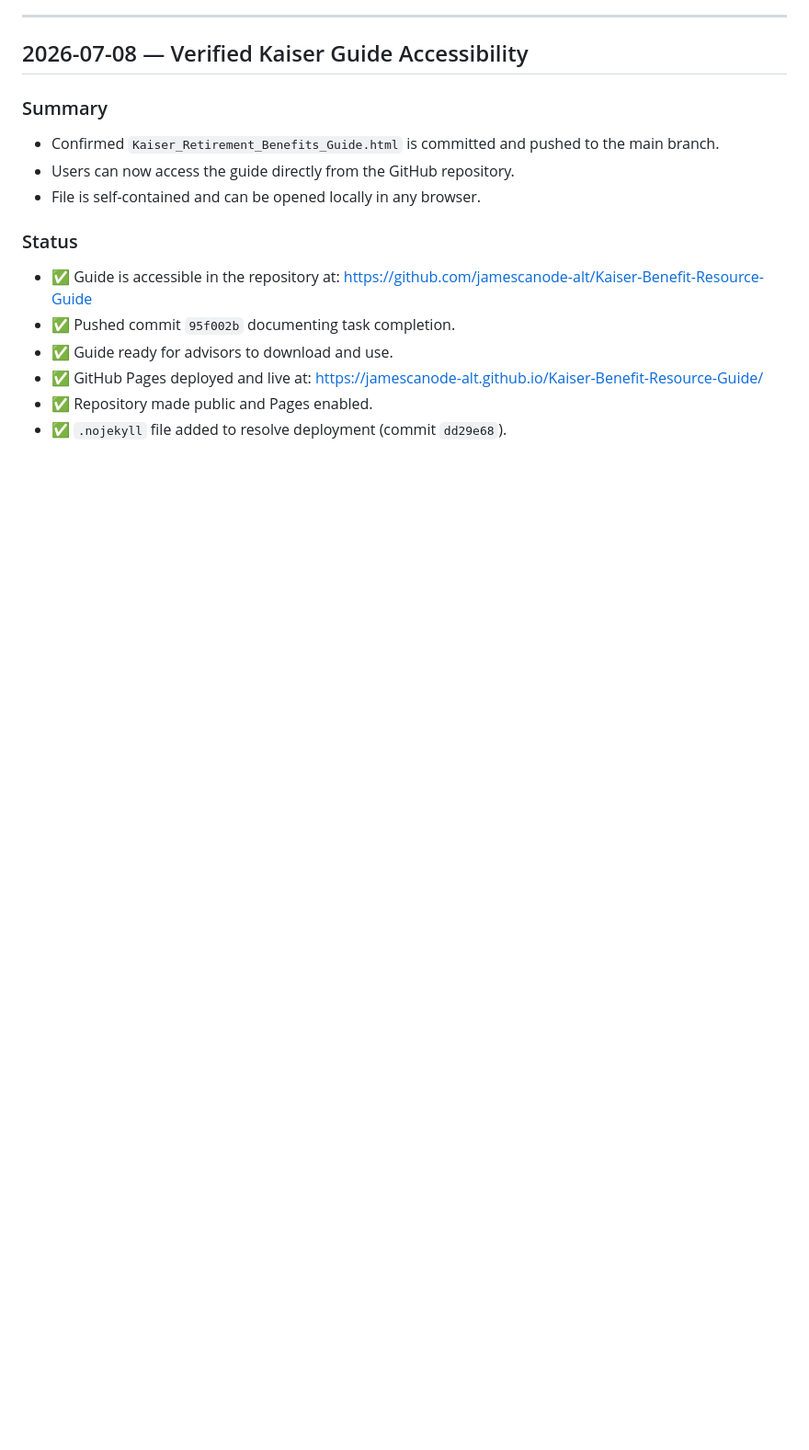
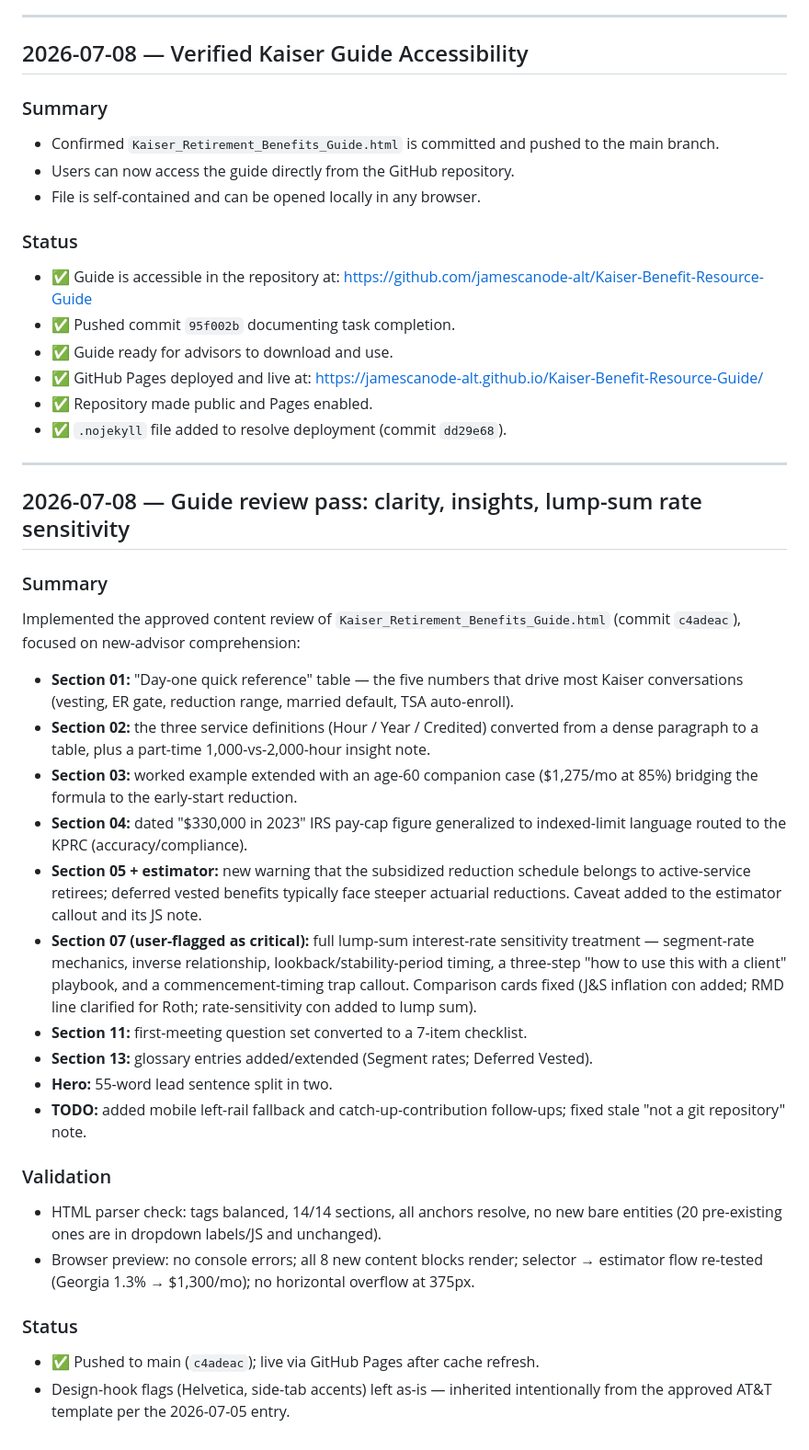
Before and after one commit to jamescanode-alt/Kaiser-Benefit-Resource-Guide, a Markdown page: CHANGE_LOG.md, the part around the change. Shown at 92% size. Rendered like a GitHub page; blank space fills up the shorter version.

Commit message:
docs: record guide review pass in CHANGE_LOG
Co-Authored-By: Claude Fable 5 <noreply@anthropic.com>

```diff
--- a/CHANGE_LOG.md
+++ b/CHANGE_LOG.md
@@ -69,3 +69,44 @@
   https://jamescanode-alt.github.io/Kaiser-Benefit-Resource-Guide/
 - ✅ Repository made public and Pages enabled.
 - ✅ `.nojekyll` file added to resolve deployment (commit `dd29e68`).
+
+---
+
+## 2026-07-08 — Guide review pass: clarity, insights, lump-sum rate sensitivity
+
+### Summary
+Implemented the approved content review of `Kaiser_Retirement_Benefits_Guide.html`
+(commit `c4adeac`), focused on new-advisor comprehension:
+
+- **Section 01:** "Day-one quick reference" table — the five numbers that drive most
+  Kaiser conversations (vesting, ER gate, reduction range, married default, TSA auto-enroll).
+- **Section 02:** the three service definitions (Hour / Year / Credited) converted from a
+  dense paragraph to a table, plus a part-time 1,000-vs-2,000-hour insight note.
+- **Section 03:** worked example extended with an age-60 companion case ($1,275/mo at 85%)
+  bridging the formula to the early-start reduction.
+- **Section 04:** dated "$330,000 in 2023" IRS pay-cap figure generalized to indexed-limit
+  language routed to the KPRC (accuracy/compliance).
+- **Section 05 + estimator:** new warning that the subsidized reduction schedule belongs to
+  active-service retirees; deferred vested benefits typically face steeper actuarial
+  reductions. Caveat added to the estimator callout and its JS note.
+- **Section 07 (user-flagged as critical):** full lump-sum interest-rate sensitivity
+  treatment — segment-rate mechanics, inverse relationship, lookback/stability-period
+  timing, a three-step "how to use this with a client" playbook, and a
+  commencement-timing trap callout. Comparison cards fixed (J&S inflation con added;
+  RMD line clarified for Roth; rate-sensitivity con added to lump sum).
+- **Section 11:** first-meeting question set converted to a 7-item checklist.
+- **Section 13:** glossary entries added/extended (Segment rates; Deferred Vested).
+- **Hero:** 55-word lead sentence split in two.
+- **TODO:** added mobile left-rail fallback and catch-up-contribution follow-ups; fixed
+  stale "not a git repository" note.
+
+### Validation
+- HTML parser check: tags balanced, 14/14 sections, all anchors resolve, no new bare
+  entities (20 pre-existing ones are in dropdown labels/JS and unchanged).
+- Browser preview: no console errors; all 8 new content blocks render; selector →
+  estimator flow re-tested (Georgia 1.3% → $1,300/mo); no horizontal overflow at 375px.
+
+### Status
+- ✅ Pushed to main (`c4adeac`); live via GitHub Pages after cache refresh.
+- Design-hook flags (Helvetica, side-tab accents) left as-is — inherited intentionally
+  from the approved AT&T template per the 2026-07-05 entry.
```
